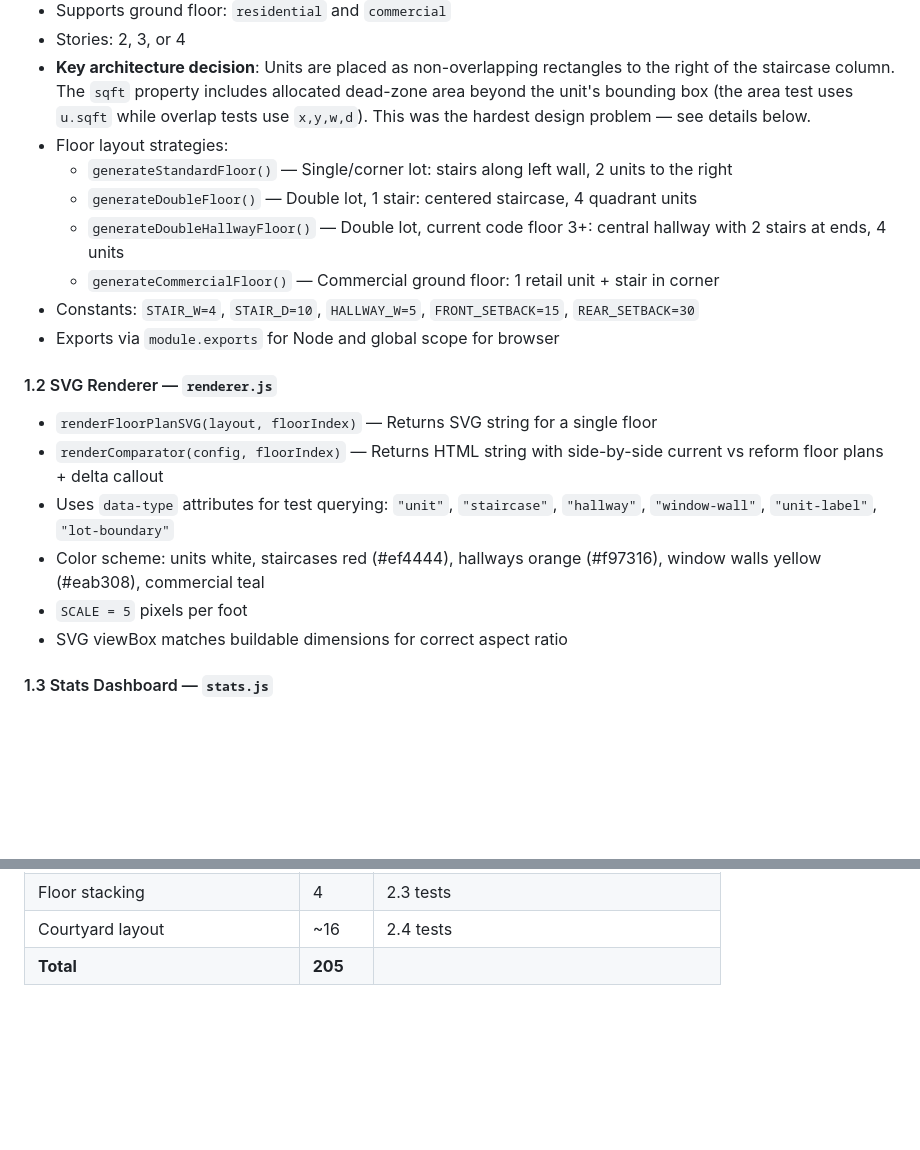
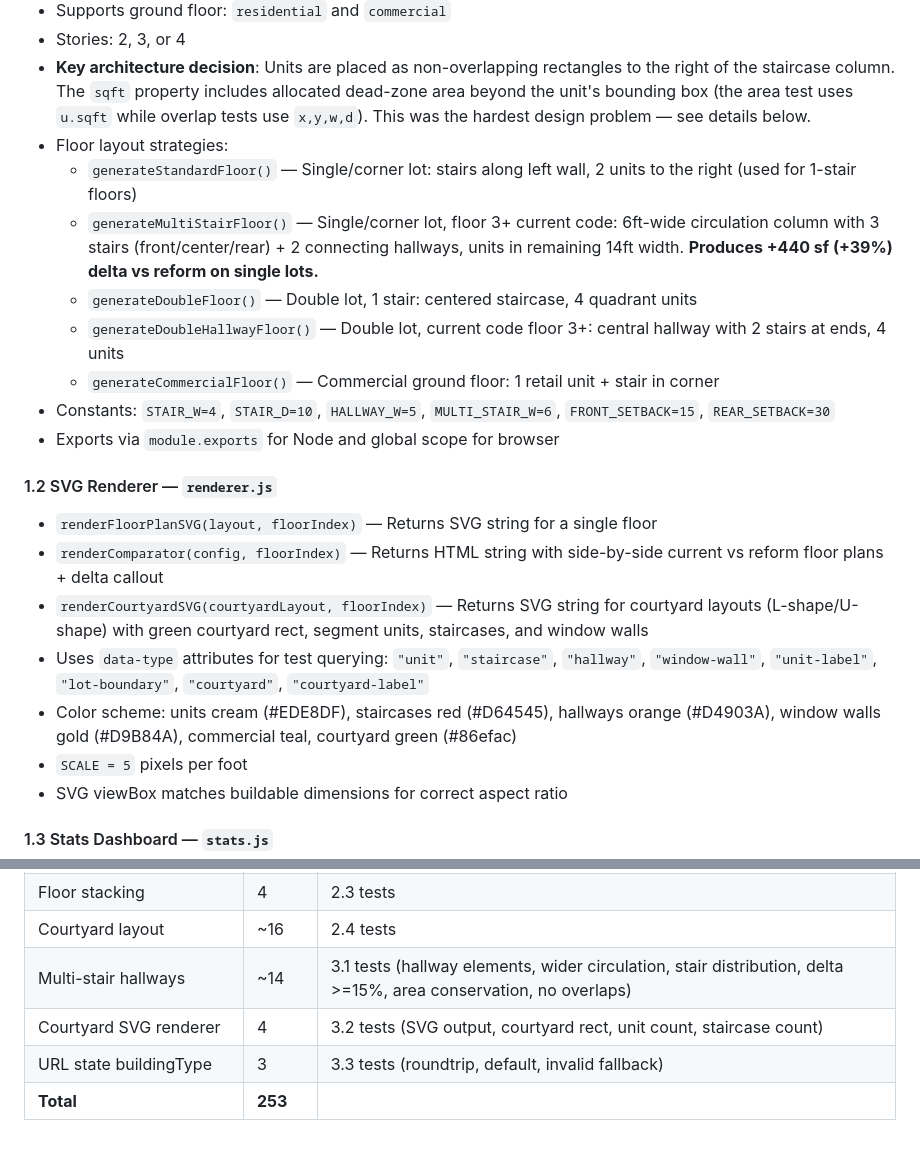
Before and after one commit to StrongTownsChicago/single-stair, a Markdown page: PROGRESS.md, 2 parts joined by grey strips. GitHub-like rendering; blank space fills up the shorter version.

```diff
--- a/PROGRESS.md
+++ b/PROGRESS.md
@@ -25,18 +25,20 @@ All test-driven development steps through Stage 2 courtyard tests are complete.
 - Stories: 2, 3, or 4
 - **Key architecture decision**: Units are placed as non-overlapping rectangles to the right of the staircase column. The `sqft` property includes allocated dead-zone area beyond the unit's bounding box (the area test uses `u.sqft` while overlap tests use `x,y,w,d`). This was the hardest design problem — see details below.
 - Floor layout strategies:
-  - `generateStandardFloor()` — Single/corner lot: stairs along left wall, 2 units to the right
+  - `generateStandardFloor()` — Single/corner lot: stairs along left wall, 2 units to the right (used for 1-stair floors)
+  - `generateMultiStairFloor()` — Single/corner lot, floor 3+ current code: 6ft-wide circulation column with 3 stairs (front/center/rear) + 2 connecting hallways, units in remaining 14ft width. **Produces +440 sf (+39%) delta vs reform on single lots.**
   - `generateDoubleFloor()` — Double lot, 1 stair: centered staircase, 4 quadrant units
   - `generateDoubleHallwayFloor()` — Double lot, current code floor 3+: central hallway with 2 stairs at ends, 4 units
   - `generateCommercialFloor()` — Commercial ground floor: 1 retail unit + stair in corner
-- Constants: `STAIR_W=4`, `STAIR_D=10`, `HALLWAY_W=5`, `FRONT_SETBACK=15`, `REAR_SETBACK=30`
+- Constants: `STAIR_W=4`, `STAIR_D=10`, `HALLWAY_W=5`, `MULTI_STAIR_W=6`, `FRONT_SETBACK=15`, `REAR_SETBACK=30`
 - Exports via `module.exports` for Node and global scope for browser
 
 #### 1.2 SVG Renderer — `renderer.js`
 - `renderFloorPlanSVG(layout, floorIndex)` — Returns SVG string for a single floor
 - `renderComparator(config, floorIndex)` — Returns HTML string with side-by-side current vs reform floor plans + delta callout
-- Uses `data-type` attributes for test querying: `"unit"`, `"staircase"`, `"hallway"`, `"window-wall"`, `"unit-label"`, `"lot-boundary"`
-- Color scheme: units white, staircases red (#ef4444), hallways orange (#f97316), window walls yellow (#eab308), commercial teal
+- `renderCourtyardSVG(courtyardLayout, floorIndex)` — Returns SVG string for courtyard layouts (L-shape/U-shape) with green courtyard rect, segment units, staircases, and window walls
+- Uses `data-type` attributes for test querying: `"unit"`, `"staircase"`, `"hallway"`, `"window-wall"`, `"unit-label"`, `"lot-boundary"`, `"courtyard"`, `"courtyard-label"`
+- Color scheme: units cream (#EDE8DF), staircases red (#D64545), hallways orange (#D4903A), window walls gold (#D9B84A), commercial teal, courtyard green (#86efac)
 - `SCALE = 5` pixels per foot
 - SVG viewBox matches buildable dimensions for correct aspect ratio
 
@@ -209,4 +243,7 @@ The plan mandates strict red/green TDD. Every feature was implemented in this or
 | 3D geometry | ~20 | 2.2 tests |
 | Floor stacking | 4 | 2.3 tests |
 | Courtyard layout | ~16 | 2.4 tests |
-| **Total** | **205** | |
+| Multi-stair hallways | ~14 | 3.1 tests (hallway elements, wider circulation, stair distribution, delta >=15%, area conservation, no overlaps) |
+| Courtyard SVG renderer | 4 | 3.2 tests (SVG output, courtyard rect, unit count, staircase count) |
+| URL state buildingType | 3 | 3.3 tests (roundtrip, default, invalid fallback) |
+| **Total** | **253** | |
```
Also changed, not shown: other parts of PROGRESS.md (+62 -30 lines).
